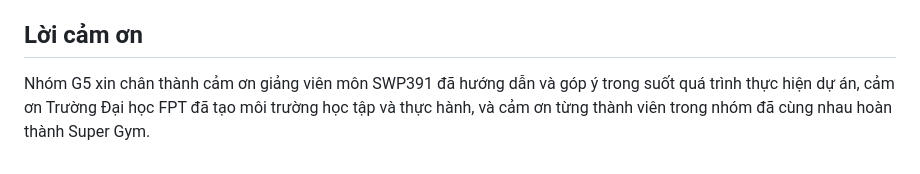
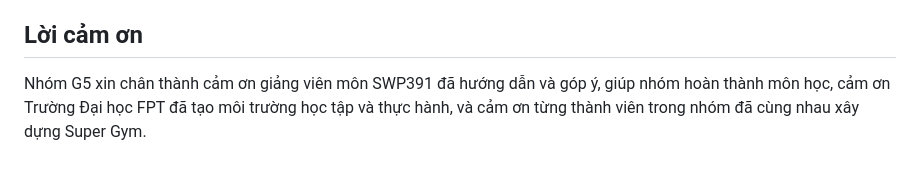
Before and after one commit to Thomas-luckyclover/gym-management-system, a Markdown page: README.md, the part around one of its changes. GitHub-like rendering.

Commit message:
docs(readme): cập nhật link Google Drive và lời cảm ơn giảng viên
Co-Authored-By: Claude Opus 5.5 <noreply@anthropic.com>
Claude-Session: https://claude.ai/code/session_01Qf47L1LBBFgYCgDtq3RxTn

```diff
--- a/README.md
+++ b/README.md
@@ -56,6 +56,6 @@ Hệ thống phục vụ 6 nhóm người dùng: **Khách vãng lai, Hội viên
 
 ## Lời cảm ơn
 
-Nhóm G5 xin chân thành cảm ơn giảng viên môn SWP391 đã hướng dẫn và góp ý trong suốt quá trình thực hiện dự án,
+Nhóm G5 xin chân thành cảm ơn giảng viên môn SWP391 đã hướng dẫn và góp ý, giúp nhóm hoàn thành môn học,
 cảm ơn Trường Đại học FPT đã tạo môi trường học tập và thực hành, và cảm ơn từng thành viên trong nhóm đã cùng nhau
-hoàn thành Super Gym.
+xây dựng Super Gym.
```
Also changed, not shown: other parts of README.md (+1 -1 lines).
